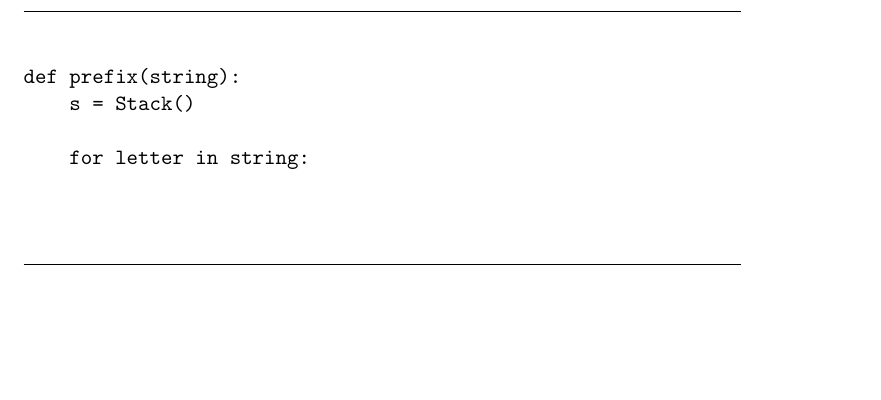
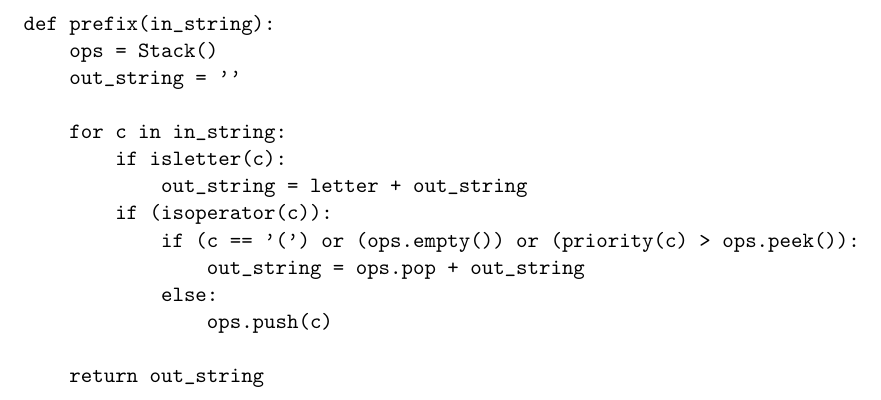
Before and after one commit to justincely/classwork, a LaTeX document (JHU/615.202.81.FA15_data_structures/module_02/ely_hw1.tex): part of page 9 of 9, cut so that both start at the same text, the shorter picture padded with empty space. Compiled offline with pdfLaTeX.

Commit message:
first stab at all

```diff
--- a/JHU/615.202.81.FA15_data_structures/module_02/ely_hw1.tex
+++ b/JHU/615.202.81.FA15_data_structures/module_02/ely_hw1.tex
@@ -392,18 +392,23 @@ Postfix: A B C - D E - * F + G /  H J - \$ +
 %%%%%%%%%%%%%%%%%%%%%%%%%%%%%%%%%%%%%%%%%%%%%%%%%%%%%%%%%%
 
 \section*{12)}
-
-\noindent\rule{\linewidth}{0.1pt}
 \begin{verbatim}
 
-def prefix(string):
-    s = Stack()
+def prefix(in_string):
+    ops = Stack()
+    out_string = ''
 
-    for letter in string:
+    for c in in_string:
+        if isletter(c):
+            out_string = letter + out_string
+        if (isoperator(c)):
+            if (c == '(') or (ops.empty()) or (priority(c) > ops.peek()):
+                out_string = ops.pop + out_string
+            else:
+                ops.push(c)
 
-
+    return out_string
 \end{verbatim}
-\noindent\rule{\linewidth}{0.1pt}
 
 %%%%%%%%%%%%%%%%%%%%%%%%%%%%%%%%%%%%%%%%%%%%%%%%%%%%%%%%%%
 
```
Also changed, not shown: JHU/615.202.81.FA15_data_structures/module_02/ely_hw1.pdf.
